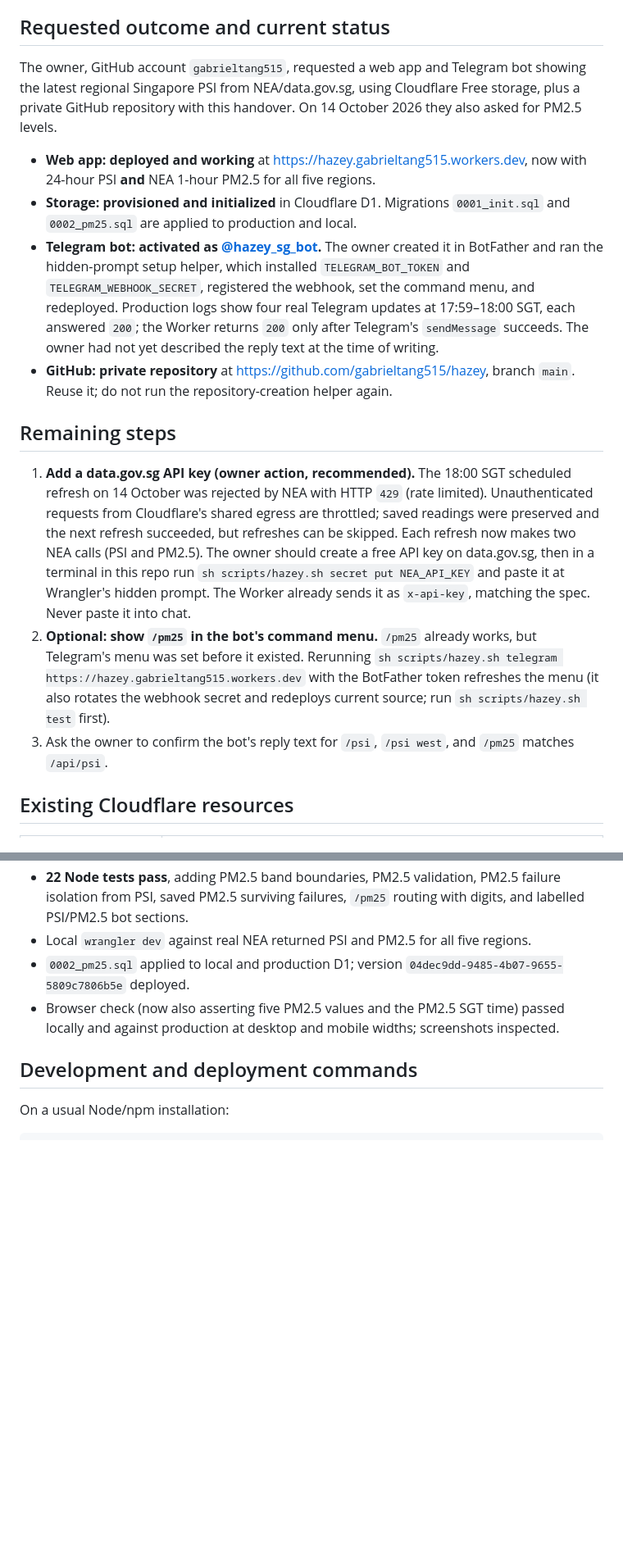
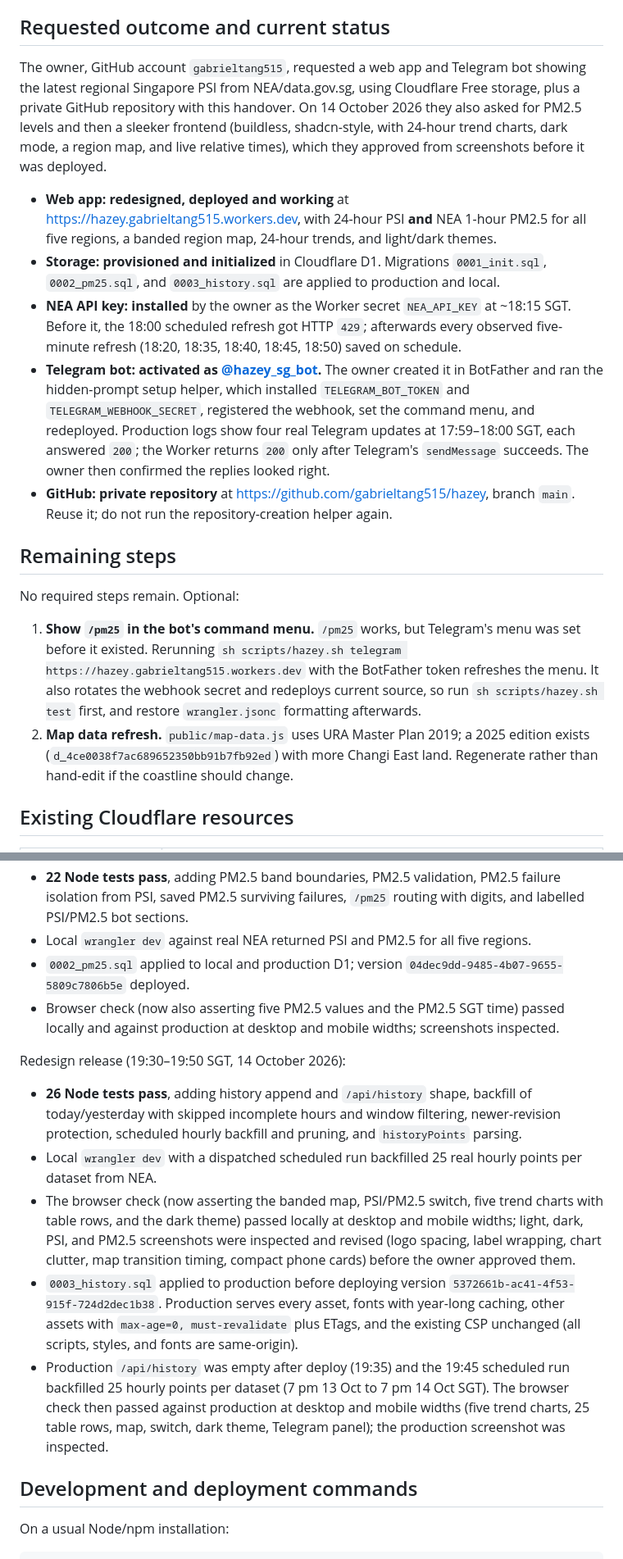
Before and after one commit to gabrieltang515/hazey, a Markdown page: HANDOVER.md, 2 parts joined by grey strips. Shown at 82% size. GitHub-like rendering; blank space fills up the shorter version.

```diff
--- a/HANDOVER.md
+++ b/HANDOVER.md
@@ -4,18 +4,20 @@ Updated: 14 October 2026, about 18:15 Singapore time.
 
 ## Requested outcome and current status
 
-The owner, GitHub account `gabrieltang515`, requested a web app and Telegram bot showing the latest regional Singapore PSI from NEA/data.gov.sg, using Cloudflare Free storage, plus a private GitHub repository with this handover. On 14 October 2026 they also asked for PM2.5 levels.
+The owner, GitHub account `gabrieltang515`, requested a web app and Telegram bot showing the latest regional Singapore PSI from NEA/data.gov.sg, using Cloudflare Free storage, plus a private GitHub repository with this handover. On 14 October 2026 they also asked for PM2.5 levels and then a sleeker frontend (buildless, shadcn-style, with 24-hour trend charts, dark mode, a region map, and live relative times), which they approved from screenshots before it was deployed.
 
-- **Web app: deployed and working** at https://hazey.gabrieltang515.workers.dev, now with 24-hour PSI **and** NEA 1-hour PM2.5 for all five regions.
-- **Storage: provisioned and initialized** in Cloudflare D1. Migrations `0001_init.sql` and `0002_pm25.sql` are applied to production and local.
-- **Telegram bot: activated as [@hazey_sg_bot](https://t.me/hazey_sg_bot).** The owner created it in BotFather and ran the hidden-prompt setup helper, which installed `TELEGRAM_BOT_TOKEN` and `TELEGRAM_WEBHOOK_SECRET`, registered the webhook, set the command menu, and redeployed. Production logs show four real Telegram updates at 17:59–18:00 SGT, each answered `200`; the Worker returns `200` only after Telegram's `sendMessage` succeeds. The owner had not yet described the reply text at the time of writing.
+- **Web app: redesigned, deployed and working** at https://hazey.gabrieltang515.workers.dev, with 24-hour PSI **and** NEA 1-hour PM2.5 for all five regions, a banded region map, 24-hour trends, and light/dark themes.
+- **Storage: provisioned and initialized** in Cloudflare D1. Migrations `0001_init.sql`, `0002_pm25.sql`, and `0003_history.sql` are applied to production and local.
+- **NEA API key: installed** by the owner as the Worker secret `NEA_API_KEY` at ~18:15 SGT. Before it, the 18:00 scheduled refresh got HTTP `429`; afterwards every observed five-minute refresh (18:20, 18:35, 18:40, 18:45, 18:50) saved on schedule.
+- **Telegram bot: activated as [@hazey_sg_bot](https://t.me/hazey_sg_bot).** The owner created it in BotFather and ran the hidden-prompt setup helper, which installed `TELEGRAM_BOT_TOKEN` and `TELEGRAM_WEBHOOK_SECRET`, registered the webhook, set the command menu, and redeployed. Production logs show four real Telegram updates at 17:59–18:00 SGT, each answered `200`; the Worker returns `200` only after Telegram's `sendMessage` succeeds. The owner then confirmed the replies looked right.
 - **GitHub: private repository** at https://github.com/gabrieltang515/hazey, branch `main`. Reuse it; do not run the repository-creation helper again.
 
 ## Remaining steps
 
-1. **Add a data.gov.sg API key (owner action, recommended).** The 18:00 SGT scheduled refresh on 14 October was rejected by NEA with HTTP `429` (rate limited). Unauthenticated requests from Cloudflare's shared egress are throttled; saved readings were preserved and the next refresh succeeded, but refreshes can be skipped. Each refresh now makes two NEA calls (PSI and PM2.5). The owner should create a free API key on data.gov.sg, then in a terminal in this repo run `sh scripts/hazey.sh secret put NEA_API_KEY` and paste it at Wrangler's hidden prompt. The Worker already sends it as `x-api-key`, matching the spec. Never paste it into chat.
-2. **Optional: show `/pm25` in the bot's command menu.** `/pm25` already works, but Telegram's menu was set before it existed. Rerunning `sh scripts/hazey.sh telegram https://hazey.gabrieltang515.workers.dev` with the BotFather token refreshes the menu (it also rotates the webhook secret and redeploys current source; run `sh scripts/hazey.sh test` first).
-3. Ask the owner to confirm the bot's reply text for `/psi`, `/psi west`, and `/pm25` matches `/api/psi`.
+No required steps remain. Optional:
+
+1. **Show `/pm25` in the bot's command menu.** `/pm25` works, but Telegram's menu was set before it existed. Rerunning `sh scripts/hazey.sh telegram https://hazey.gabrieltang515.workers.dev` with the BotFather token refreshes the menu. It also rotates the webhook secret and redeploys current source, so run `sh scripts/hazey.sh test` first, and restore `wrangler.jsonc` formatting afterwards.
+2. **Map data refresh.** `public/map-data.js` uses URA Master Plan 2019; a 2025 edition exists (`d_4ce0038f7ac689652350bb91b7fb92ed`) with more Changi East land. Regenerate rather than hand-edit if the coastline should change.
 
 ## Existing Cloudflare resources
 
@@ -82,6 +93,14 @@ Telegram activation and PM2.5 release (17:55–18:15 SGT, 14 October 2026):
 - `0002_pm25.sql` applied to local and production D1; version `04dec9dd-9485-4b07-9655-5809c7806b5e` deployed.
 - Browser check (now also asserting five PM2.5 values and the PM2.5 SGT time) passed locally and against production at desktop and mobile widths; screenshots inspected.
 
+Redesign release (19:30–19:50 SGT, 14 October 2026):
+
+- **26 Node tests pass**, adding history append and `/api/history` shape, backfill of today/yesterday with skipped incomplete hours and window filtering, newer-revision protection, scheduled hourly backfill and pruning, and `historyPoints` parsing.
+- Local `wrangler dev` with a dispatched scheduled run backfilled 25 real hourly points per dataset from NEA.
+- The browser check (now asserting the banded map, PSI/PM2.5 switch, five trend charts with table rows, and the dark theme) passed locally at desktop and mobile widths; light, dark, PSI, and PM2.5 screenshots were inspected and revised (logo spacing, label wrapping, chart clutter, map transition timing, compact phone cards) before the owner approved them.
+- `0003_history.sql` applied to production before deploying version `5372661b-ac41-4f53-915f-724d2dec1b38`. Production serves every asset, fonts with year-long caching, other assets with `max-age=0, must-revalidate` plus ETags, and the existing CSP unchanged (all scripts, styles, and fonts are same-origin).
+- Production `/api/history` was empty after deploy (19:35) and the 19:45 scheduled run backfilled 25 hourly points per dataset (7 pm 13 Oct to 7 pm 14 Oct SGT). The browser check then passed against production at desktop and mobile widths (five trend charts, 25 table rows, map, switch, dark theme, Telegram panel); the production screenshot was inspected.
+
 ## Development and deployment commands
 
 On a usual Node/npm installation:
```
Also changed, not shown: other parts of HANDOVER.md (+18 -5 lines), README.md (+9 -5 lines).
